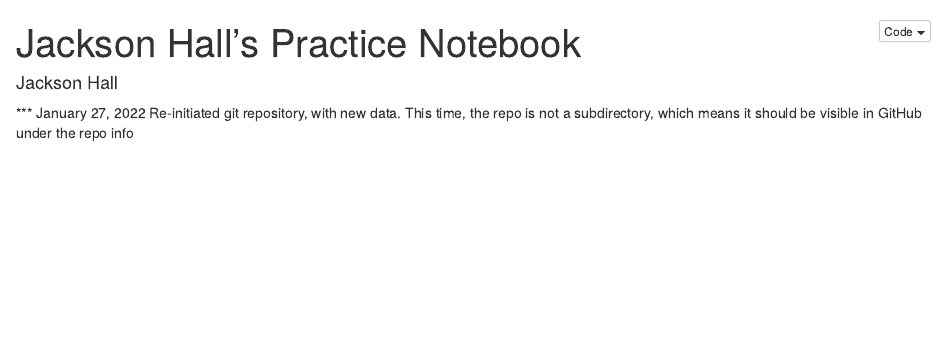
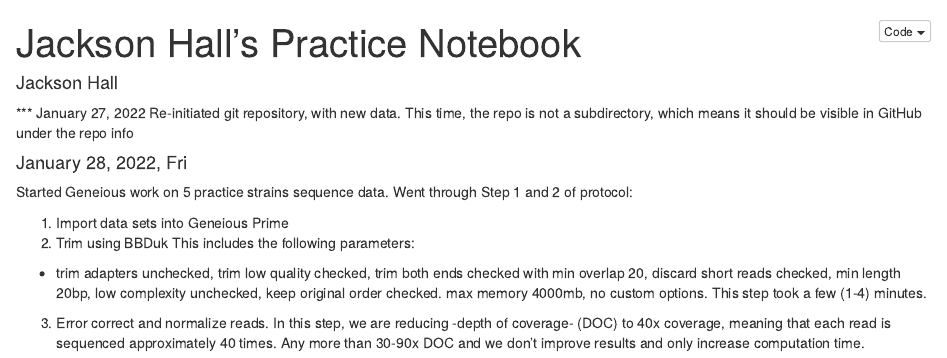
Before and after one commit to jrhall1999/bioinfo_practice2, an R Markdown document (notebook_test.Rmd): the page in a window 1100 px wide, from its top. The pictures show the output file notebook_test.nb.html that the author committed with the source, opened offline.

Commit message:
First 3 steps of assembly

```diff
--- a/notebook_test.Rmd
+++ b/notebook_test.Rmd
@@ -6,3 +6,12 @@
 
 *** January 27, 2022
 Re-initiated git repository, with new data. This time, the repo is not a subdirectory, which means it should be visible in GitHub under the repo info
+
+#### January 28, 2022, Fri
+Started Geneious work on 5 practice strains sequence data. Went through Step 1 and 2 of protocol:
+
+1. Import data sets into Geneious Prime
+2. Trim  using BBDuk This includes the following parameters:
+
+* trim adapters unchecked, trim low quality checked, trim both ends checked with min overlap 20, discard short reads checked, min length 20bp, low complexity unchecked, keep original order checked. max memory 4000mb, no custom options. This step took a few (1-4) minutes.
+3.  Error correct and normalize reads. In this step, we are reducing -depth of coverage- (DOC) to 40x coverage, meaning that each read is sequenced approximately 40 times. Any more than 30-90x DOC and we don't improve results and only increase computation time.
```
Also changed, not shown: notebook_test.nb.html, 2 other files.
